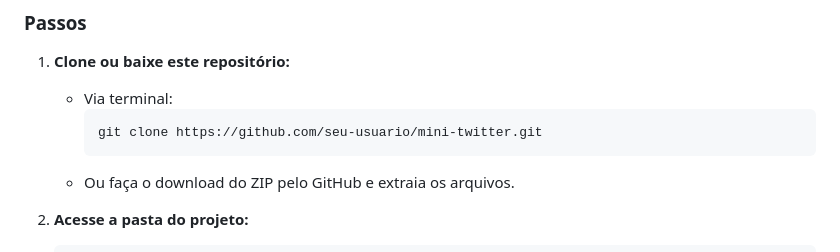
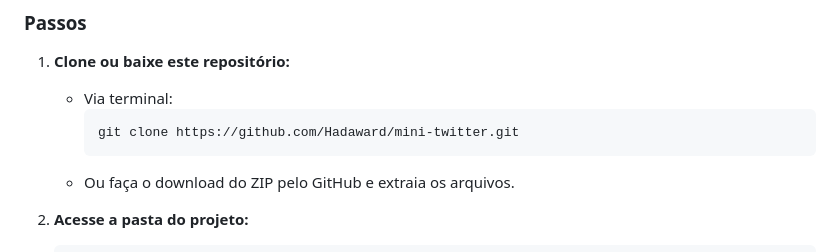
Before and after one commit to Hadaward/mini-twitter, a Markdown page: readme.md, the part around the change. Drawn GitHub-style.

````diff
--- a/readme.md
+++ b/readme.md
@@ -26,7 +26,7 @@ Mini Twitter é uma aplicação web desenvolvida com HTML, CSS e JavaScript puro
 1. **Clone ou baixe este repositório:**
    - Via terminal:
      ```bash
-     git clone https://github.com/seu-usuario/mini-twitter.git
+     git clone https://github.com/Hadaward/mini-twitter.git
      ```
    - Ou faça o download do ZIP pelo GitHub e extraia os arquivos.
 
````
